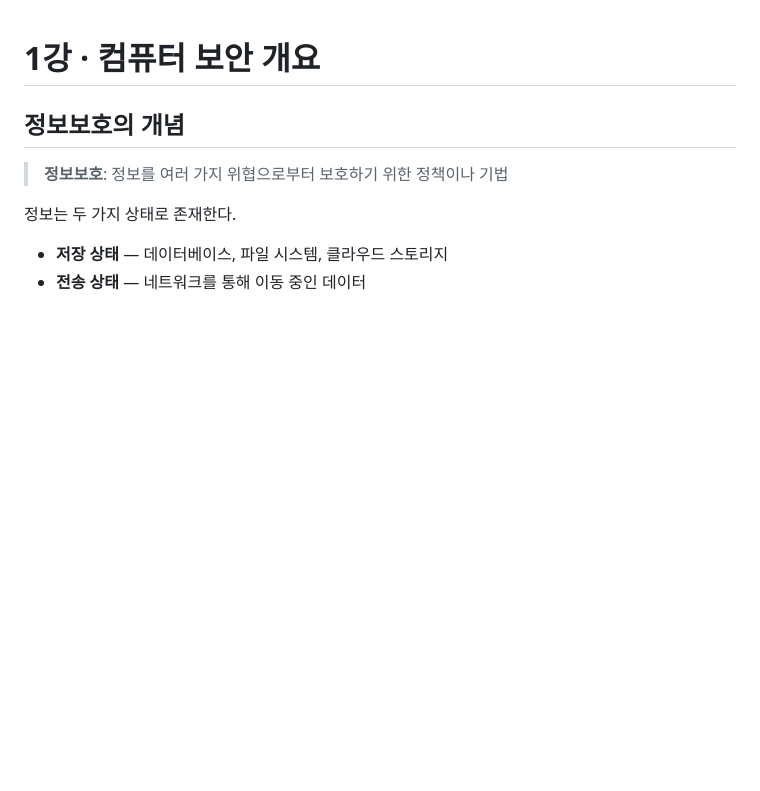
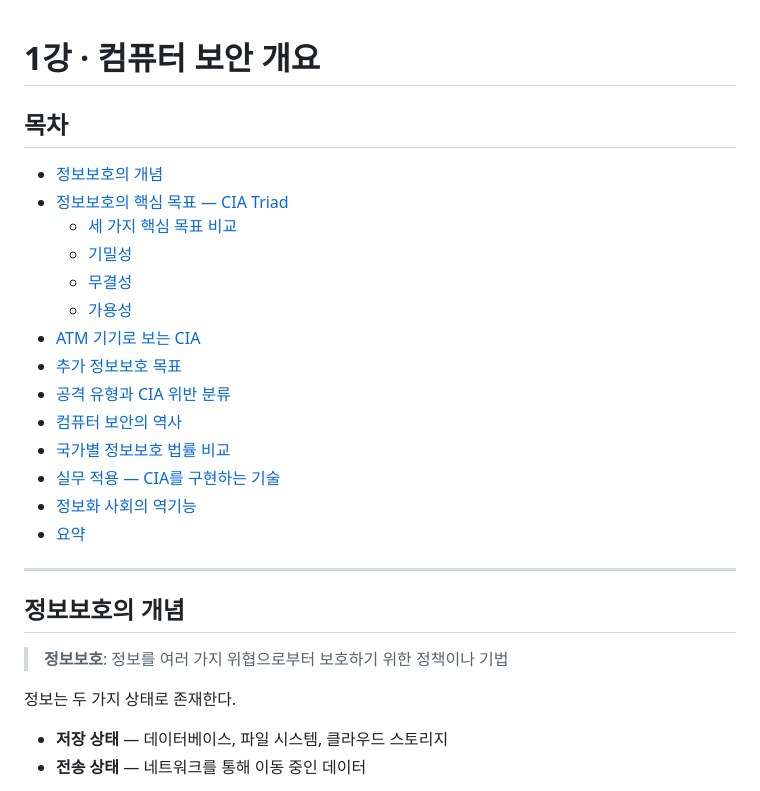
Before and after one commit to gukin-han/knou-lecture-pipeline, a Markdown page: examples/컴퓨터보안/KNOU255800120261001e.md, the part around the change. Rendered like a GitHub page; blank space fills up the shorter version.

```diff
--- a/examples/컴퓨터보안/KNOU255800120261001e.md
+++ b/examples/컴퓨터보안/KNOU255800120261001e.md
@@ -1,4 +1,23 @@
 # 1강 · 컴퓨터 보안 개요
+
+## 목차
+
+- [정보보호의 개념](#정보보호의-개념)
+- [정보보호의 핵심 목표 — CIA Triad](#정보보호의-핵심-목표--cia-triad)
+  - [세 가지 핵심 목표 비교](#세-가지-핵심-목표-비교)
+  - [기밀성](#기밀성)
+  - [무결성](#무결성)
+  - [가용성](#가용성)
+- [ATM 기기로 보는 CIA](#atm-기기로-보는-cia)
+- [추가 정보보호 목표](#추가-정보보호-목표)
+- [공격 유형과 CIA 위반 분류](#공격-유형과-cia-위반-분류)
+- [컴퓨터 보안의 역사](#컴퓨터-보안의-역사)
+- [국가별 정보보호 법률 비교](#국가별-정보보호-법률-비교)
+- [실무 적용 — CIA를 구현하는 기술](#실무-적용--cia를-구현하는-기술)
+- [정보화 사회의 역기능](#정보화-사회의-역기능)
+- [요약](#요약)
+
+---
 
 ## 정보보호의 개념
 
```
Also changed, not shown: CLAUDE.md (added, +214 -0 lines), examples/컴퓨터보안/KNOU255800120261002e.md (+24 -0 lines).
